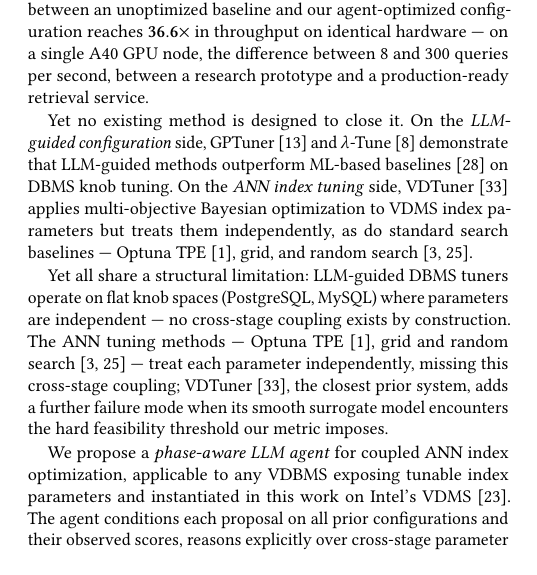
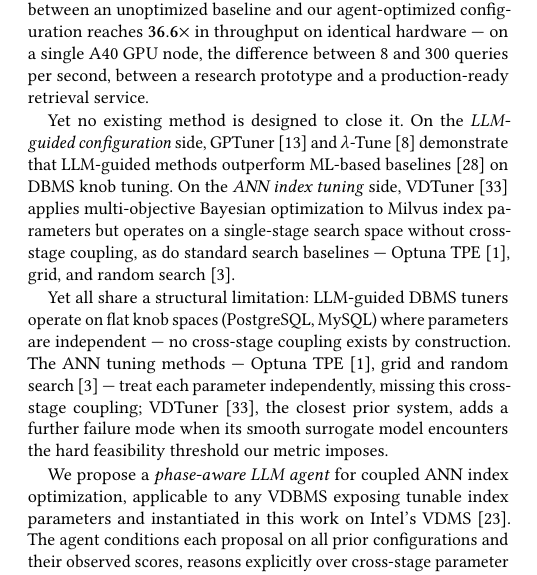
Before and after one commit to shahrzadesmat/Agentic_VDMS, a LaTeX paper (main.tex): part of one column of page 1 of 13, cut so that both start at the same text. Compiled offline with pdfLaTeX.

Commit message:
Fix four more in-text citation inaccuracies
- VDTuner (intro): correct target system from VDMS to Milvus; reframe
  limitation as single-stage (no cross-stage coupling) not independent params
- snoek2012bayesian: remove from grid/random search citations (it is a BO
  paper, not a grid/random search paper) — two occurrences in intro
- GPTuner: remove MySQL claim; paper evaluates on PostgreSQL only
- UniIR: drop specific "eight" task count (M-BEIR covers ten datasets)

```diff
--- a/main.tex
+++ b/main.tex
@@ -229,17 +229,17 @@ On the \emph{LLM-guided configuration} side, GPTuner~\cite{lao2024gpttuner}
 and $\lambda$-Tune~\cite{giannakouris2025lambdatune} demonstrate that
 LLM-guided methods outperform ML-based baselines~\cite{vanaken2017ottertune} on DBMS knob tuning.
 On the \emph{ANN index tuning} side, VDTuner~\cite{yang2024vdtuner} applies
-multi-objective Bayesian optimization to VDMS index parameters but treats
-them independently, as do standard search baselines --- Optuna
-TPE~\cite{akiba2019optuna}, grid, and random
-search~\cite{snoek2012bayesian,bergstra2012random}.
+multi-objective Bayesian optimization to Milvus index parameters but operates
+on a single-stage search space without cross-stage coupling, as do standard
+search baselines --- Optuna TPE~\cite{akiba2019optuna}, grid, and random
+search~\cite{bergstra2012random}.
 
 Yet all share a structural limitation:
 LLM-guided DBMS tuners operate on flat knob spaces (PostgreSQL, MySQL)
 where parameters are independent --- no cross-stage coupling exists
 by construction.
 The ANN tuning methods --- Optuna~TPE~\cite{akiba2019optuna}, grid and
-random search~\cite{snoek2012bayesian,bergstra2012random} --- treat each parameter
+random search~\cite{bergstra2012random} --- treat each parameter
 independently, missing this cross-stage coupling;
 VDTuner~\cite{yang2024vdtuner}, the closest prior system, adds a further failure
 mode when its smooth surrogate model encounters the hard feasibility threshold
```
Also changed, not shown: main.tex (6 more changed lines).
